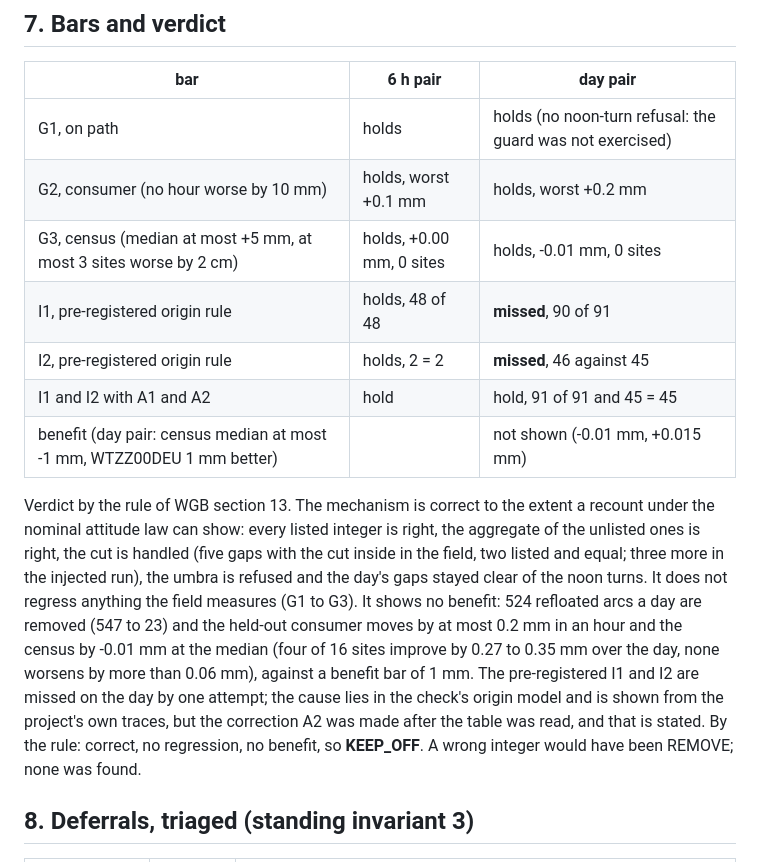
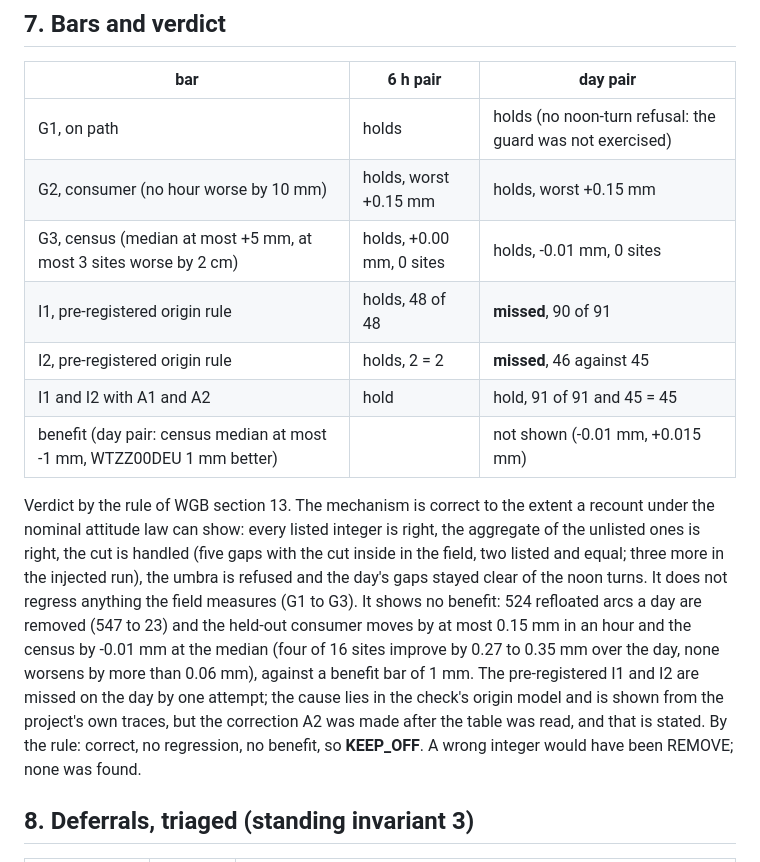
Before and after one commit to weaverbrianjerald/GnssProcessor, a Markdown page: docs/refound/WGB2_windup_bridge_current_golden_day_2026-10-31.md, the part around one of its changes. Rendered like a GitHub page.

```diff
--- a/docs/refound/WGB2_windup_bridge_current_golden_day_2026-10-31.md
+++ b/docs/refound/WGB2_windup_bridge_current_golden_day_2026-10-31.md
@@ -158,14 +159,14 @@ A datum-invariant check, as in WGB section 9.3: the post-fit phase residual of t
 | bar | 6 h pair | day pair |
 | --- | --- | --- |
 | G1, on path | holds | holds (no noon-turn refusal: the guard was not exercised) |
-| G2, consumer (no hour worse by 10 mm) | holds, worst +0.1 mm | holds, worst +0.2 mm |
+| G2, consumer (no hour worse by 10 mm) | holds, worst +0.15 mm | holds, worst +0.15 mm |
 | G3, census (median at most +5 mm, at most 3 sites worse by 2 cm) | holds, +0.00 mm, 0 sites | holds, -0.01 mm, 0 sites |
 | I1, pre-registered origin rule | holds, 48 of 48 | **missed**, 90 of 91 |
 | I2, pre-registered origin rule | holds, 2 = 2 | **missed**, 46 against 45 |
 | I1 and I2 with A1 and A2 | hold | hold, 91 of 91 and 45 = 45 |
 | benefit (day pair: census median at most -1 mm, WTZZ00DEU 1 mm better) | | not shown (-0.01 mm, +0.015 mm) |
 
-Verdict by the rule of WGB section 13. The mechanism is correct to the extent a recount under the nominal attitude law can show: every listed integer is right, the aggregate of the unlisted ones is right, the cut is handled (five gaps with the cut inside in the field, two listed and equal; three more in the injected run), the umbra is refused and the day's gaps stayed clear of the noon turns. It does not regress anything the field measures (G1 to G3). It shows no benefit: 524 refloated arcs a day are removed (547 to 23) and the held-out consumer moves by at most 0.2 mm in an hour and the census by -0.01 mm at the median (four of 16 sites improve by 0.27 to 0.35 mm over the day, none worsens by more than 0.06 mm), against a benefit bar of 1 mm. The pre-registered I1 and I2 are missed on the day by one attempt; the cause lies in the check's origin model and is shown from the project's own traces, but the correction A2 was made after the table was read, and that is stated. By the rule: correct, no regression, no benefit, so **KEEP_OFF**. A wrong integer would have been REMOVE; none was found.
+Verdict by the rule of WGB section 13. The mechanism is correct to the extent a recount under the nominal attitude law can show: every listed integer is right, the aggregate of the unlisted ones is right, the cut is handled (five gaps with the cut inside in the field, two listed and equal; three more in the injected run), the umbra is refused and the day's gaps stayed clear of the noon turns. It does not regress anything the field measures (G1 to G3). It shows no benefit: 524 refloated arcs a day are removed (547 to 23) and the held-out consumer moves by at most 0.15 mm in an hour and the census by -0.01 mm at the median (four of 16 sites improve by 0.27 to 0.35 mm over the day, none worsens by more than 0.06 mm), against a benefit bar of 1 mm. The pre-registered I1 and I2 are missed on the day by one attempt; the cause lies in the check's origin model and is shown from the project's own traces, but the correction A2 was made after the table was read, and that is stated. By the rule: correct, no regression, no benefit, so **KEEP_OFF**. A wrong integer would have been REMOVE; none was found.
 
 ## 8. Deferrals, triaged (standing invariant 3)
 
```
Also changed, not shown: other parts of docs/refound/WGB2_windup_bridge_current_golden_day_2026-10-31.md (+12 -11 lines), docs/refound/WGB_windup_gap_bridge_2026-10-17.md (+1 -1 lines).
